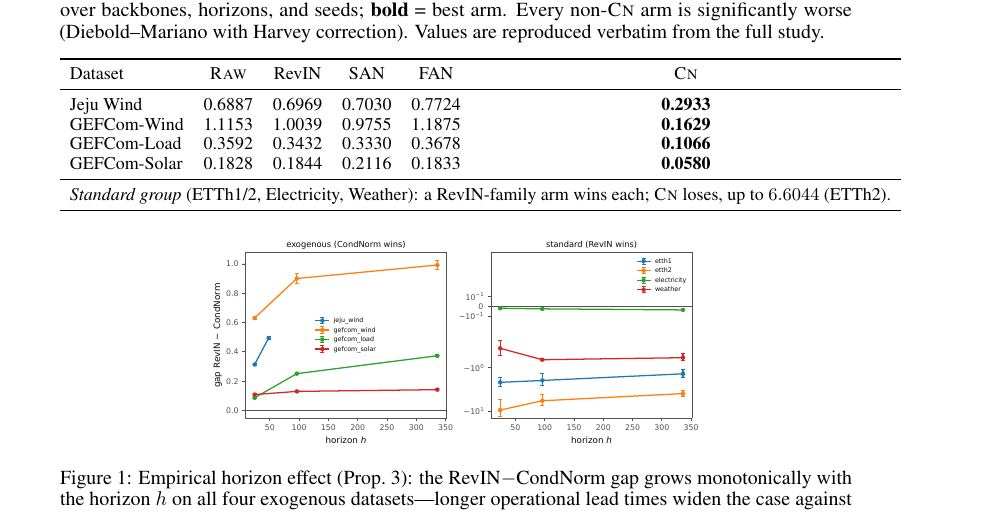
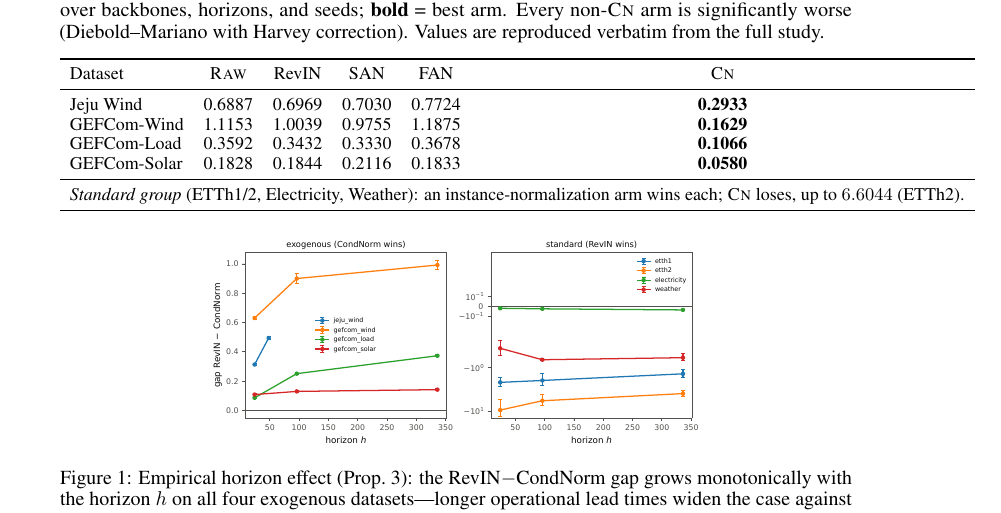
Before and after one commit to codespermuted/norm-boundary-ccai, a LaTeX paper (paper/workshop_ccai.tex): part of page 3 of 4, cut so that both start at the same text. Compiled offline with pdfLaTeX.

Commit message:
workshop(ccai): correct standard-group winner label
On Electricity the winning arm is FAN, not RevIN, so "a RevIN-family arm
wins each" is imprecise. Use "an instance-normalization arm" — the
paper's own umbrella for RevIN/SAN/FAN — which is exact and matches the
abstract's framing. No numbers or table values changed.

```diff
--- a/paper/workshop_ccai.tex
+++ b/paper/workshop_ccai.tex
@@ -166,7 +166,7 @@ GEFCom-Wind  & 1.1153 & 1.0039 & 0.9755 & 1.1875 & \textbf{0.1629} \\
 GEFCom-Load  & 0.3592 & 0.3432 & 0.3330 & 0.3678 & \textbf{0.1066} \\
 GEFCom-Solar & 0.1828 & 0.1844 & 0.2116 & 0.1833 & \textbf{0.0580} \\
 \midrule
-\multicolumn{6}{l}{\emph{Standard group} (ETTh1/2, Electricity, Weather): a RevIN-family arm wins each; \cnm{} loses, up to $6.6044$ (ETTh2).}\\
+\multicolumn{6}{l}{\emph{Standard group} (ETTh1/2, Electricity, Weather): an instance-normalization arm wins each; \cnm{} loses, up to $6.6044$ (ETTh2).}\\
 \bottomrule
 \end{tabular}
 \end{table}
```
